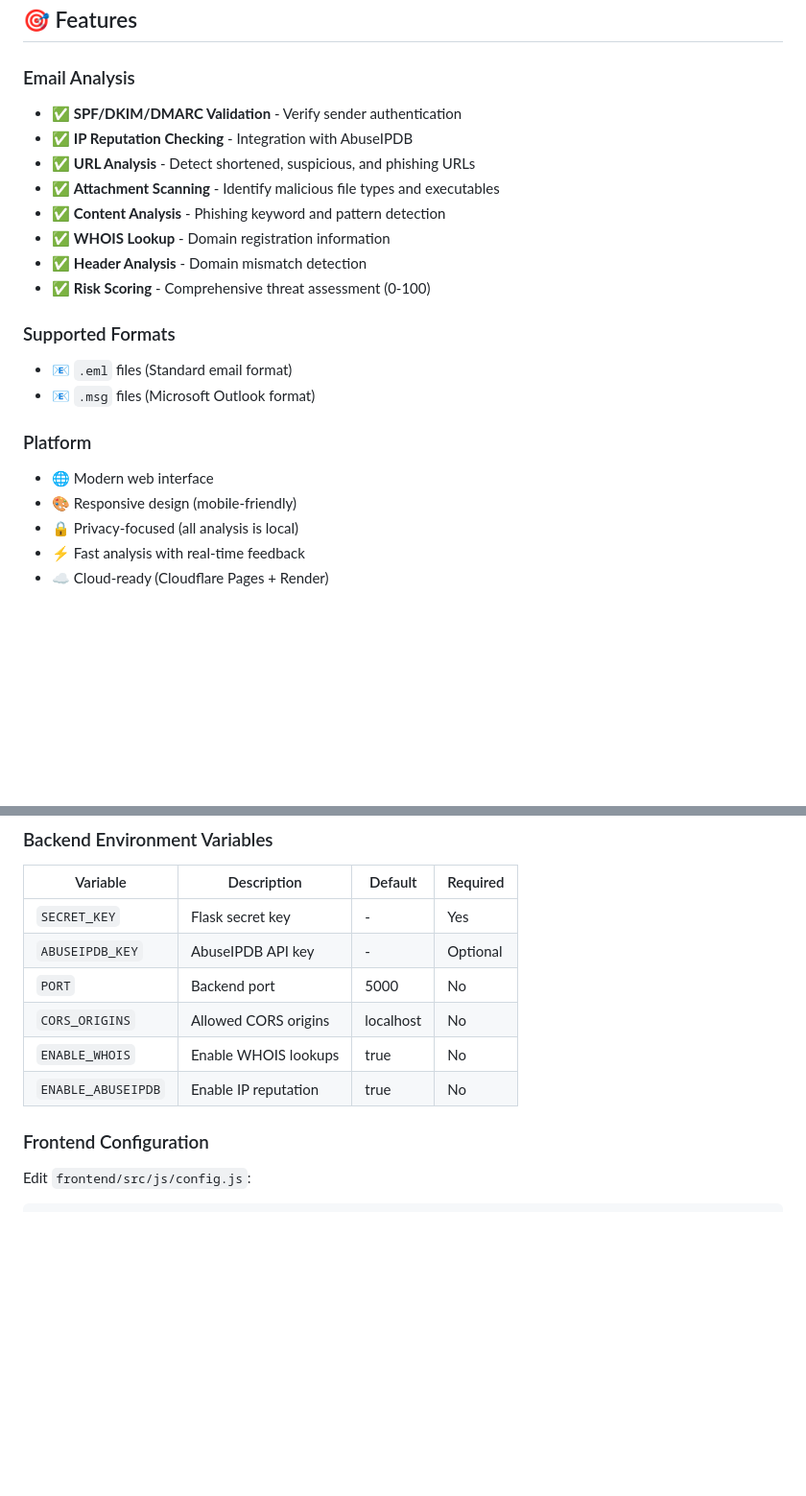
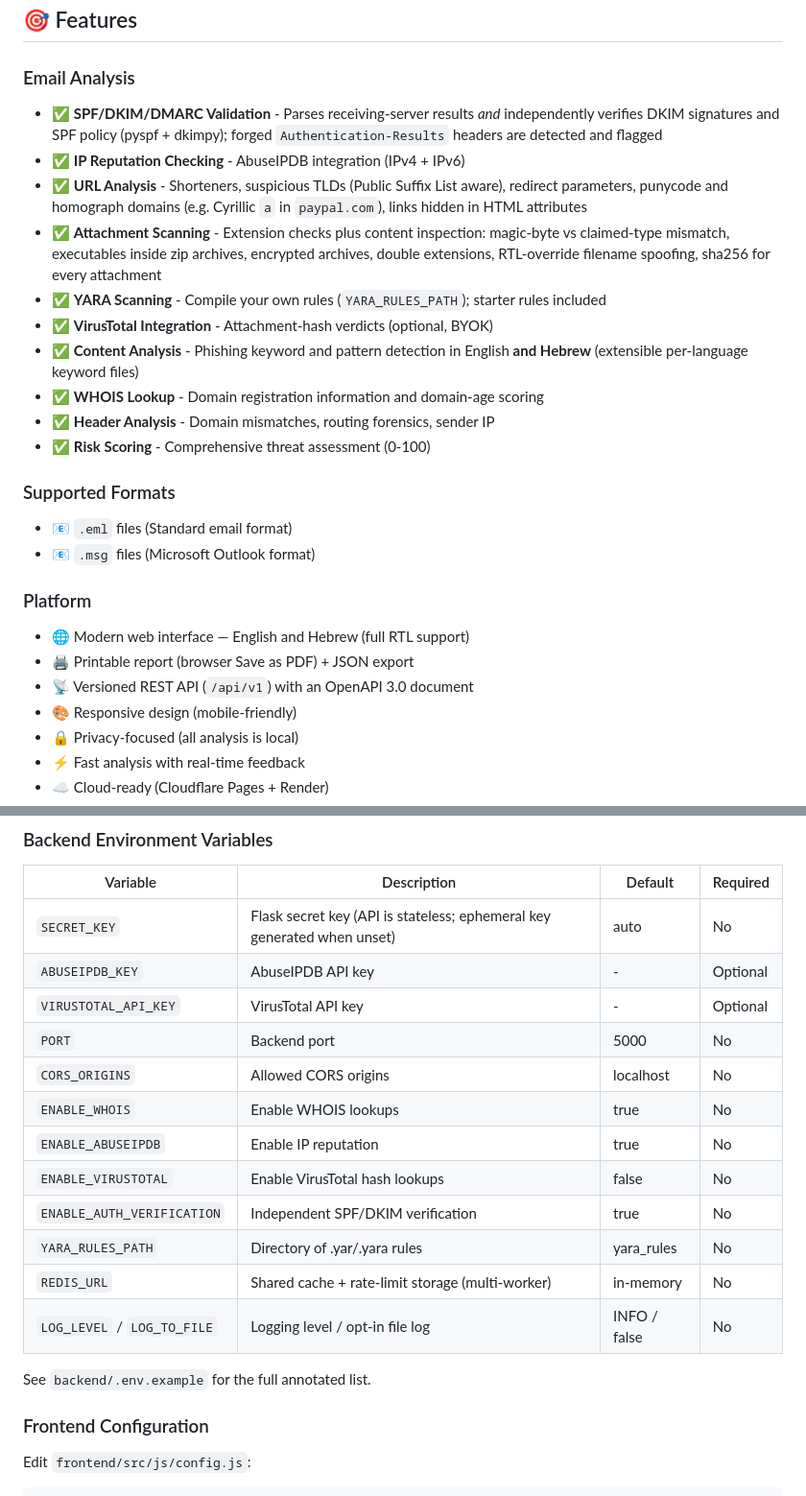
Before and after one commit to YoniEzs/Ataram-Email-Analyzer, a Markdown page: README.md, 2 parts joined by grey strips. Shown at 96% size. Rendered like a GitHub page; blank space fills up the shorter version.

Commit message:
Refresh README to match current capabilities
Features, environment-variable table, and API reference were describing
the pre-review system: no mention of /api/v1 + OpenAPI, independent
SPF/DKIM verification, YARA/VirusTotal, Hebrew UI and keyword detection,
attachment content inspection, Redis options, or the new SECRET_KEY
behavior. Brought all three sections up to date and pointed at
backend/.env.example for the full annotated variable list.

Co-Authored-By: Claude Fable 5 <noreply@anthropic.com>
Claude-Session: https://claude.ai/code/session_017MN3jaweDpuK1miuJWto14

```diff
--- a/README.md
+++ b/README.md
@@ -25,13 +25,24 @@ Comprehensive email analysis tool for detecting phishing, malware, and malicious
 ## 🎯 Features
 
 ### Email Analysis
-- ✅ **SPF/DKIM/DMARC Validation** - Verify sender authentication
-- ✅ **IP Reputation Checking** - Integration with AbuseIPDB
-- ✅ **URL Analysis** - Detect shortened, suspicious, and phishing URLs
-- ✅ **Attachment Scanning** - Identify malicious file types and executables
-- ✅ **Content Analysis** - Phishing keyword and pattern detection
-- ✅ **WHOIS Lookup** - Domain registration information
-- ✅ **Header Analysis** - Domain mismatch detection
+- ✅ **SPF/DKIM/DMARC Validation** - Parses receiving-server results *and*
+  independently verifies DKIM signatures and SPF policy (pyspf + dkimpy);
+  forged `Authentication-Results` headers are detected and flagged
+- ✅ **IP Reputation Checking** - AbuseIPDB integration (IPv4 + IPv6)
+- ✅ **URL Analysis** - Shorteners, suspicious TLDs (Public Suffix List aware),
+  redirect parameters, punycode and homograph domains (e.g. Cyrillic `а` in
+  `pаypal.com`), links hidden in HTML attributes
+- ✅ **Attachment Scanning** - Extension checks plus content inspection:
+  magic-byte vs claimed-type mismatch, executables inside zip archives,
+  encrypted archives, double extensions, RTL-override filename spoofing,
+  sha256 for every attachment
+- ✅ **YARA Scanning** - Compile your own rules (`YARA_RULES_PATH`); starter
+  rules included
+- ✅ **VirusTotal Integration** - Attachment-hash verdicts (optional, BYOK)
+- ✅ **Content Analysis** - Phishing keyword and pattern detection in
+  English **and Hebrew** (extensible per-language keyword files)
+- ✅ **WHOIS Lookup** - Domain registration information and domain-age scoring
+- ✅ **Header Analysis** - Domain mismatches, routing forensics, sender IP
 - ✅ **Risk Scoring** - Comprehensive threat assessment (0-100)
 
 ### Supported Formats
@@ -39,7 +50,9 @@ Comprehensive email analysis tool for detecting phishing, malware, and malicious
 - 📧 `.msg` files (Microsoft Outlook format)
 
 ### Platform
-- 🌐 Modern web interface
+- 🌐 Modern web interface — English and Hebrew (full RTL support)
+- 🖨️ Printable report (browser Save as PDF) + JSON export
+- 📡 Versioned REST API (`/api/v1`) with an OpenAPI 3.0 document
 - 🎨 Responsive design (mobile-friendly)
 - 🔒 Privacy-focused (all analysis is local)
 - ⚡ Fast analysis with real-time feedback
@@ -169,12 +182,20 @@ email-analyzer/
 
 | Variable | Description | Default | Required |
 |----------|-------------|---------|----------|
-| `SECRET_KEY` | Flask secret key | - | Yes |
+| `SECRET_KEY` | Flask secret key (API is stateless; ephemeral key generated when unset) | auto | No |
 | `ABUSEIPDB_KEY` | AbuseIPDB API key | - | Optional |
+| `VIRUSTOTAL_API_KEY` | VirusTotal API key | - | Optional |
 | `PORT` | Backend port | 5000 | No |
 | `CORS_ORIGINS` | Allowed CORS origins | localhost | No |
 | `ENABLE_WHOIS` | Enable WHOIS lookups | true | No |
 | `ENABLE_ABUSEIPDB` | Enable IP reputation | true | No |
+| `ENABLE_VIRUSTOTAL` | Enable VirusTotal hash lookups | false | No |
+| `ENABLE_AUTH_VERIFICATION` | Independent SPF/DKIM verification | true | No |
+| `YARA_RULES_PATH` | Directory of .yar/.yara rules | yara_rules | No |
+| `REDIS_URL` | Shared cache + rate-limit storage (multi-worker) | in-memory | No |
+| `LOG_LEVEL` / `LOG_TO_FILE` | Logging level / opt-in file log | INFO / false | No |
+
+See `backend/.env.example` for the full annotated list.
 
 ### Frontend Configuration
 
```
Also changed, not shown: other parts of README.md (+6 -1 lines).
